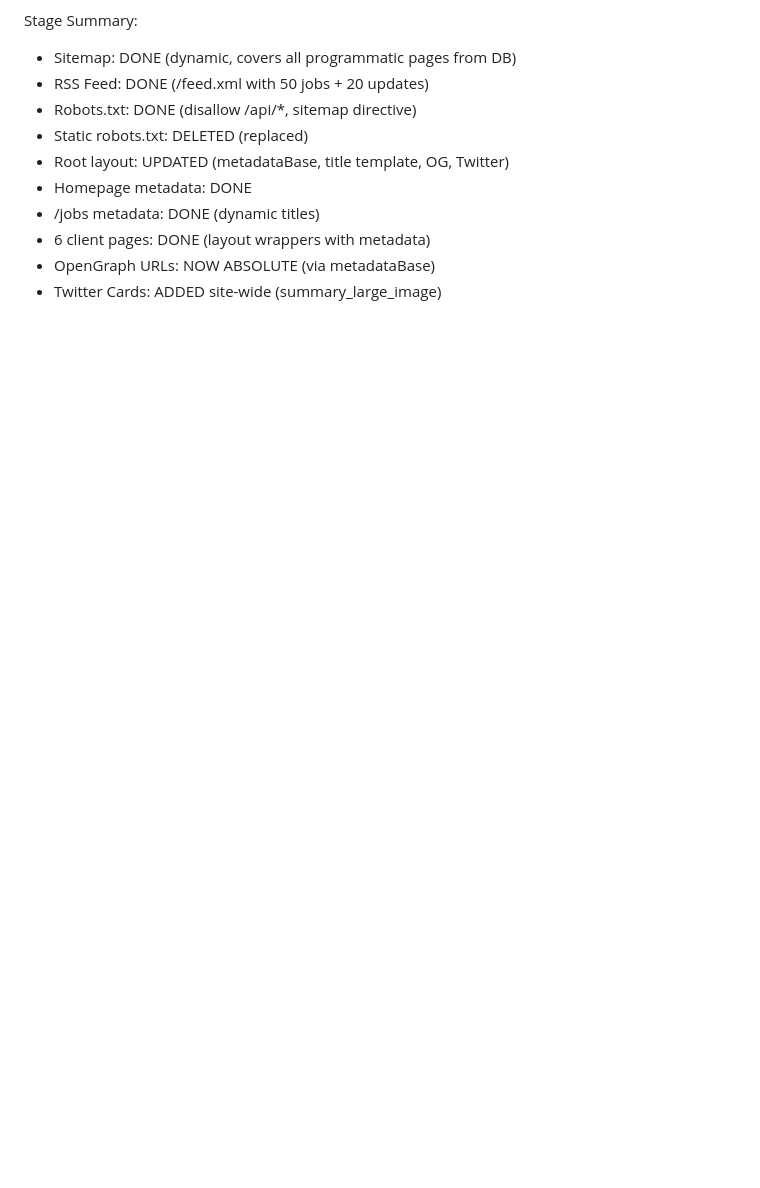
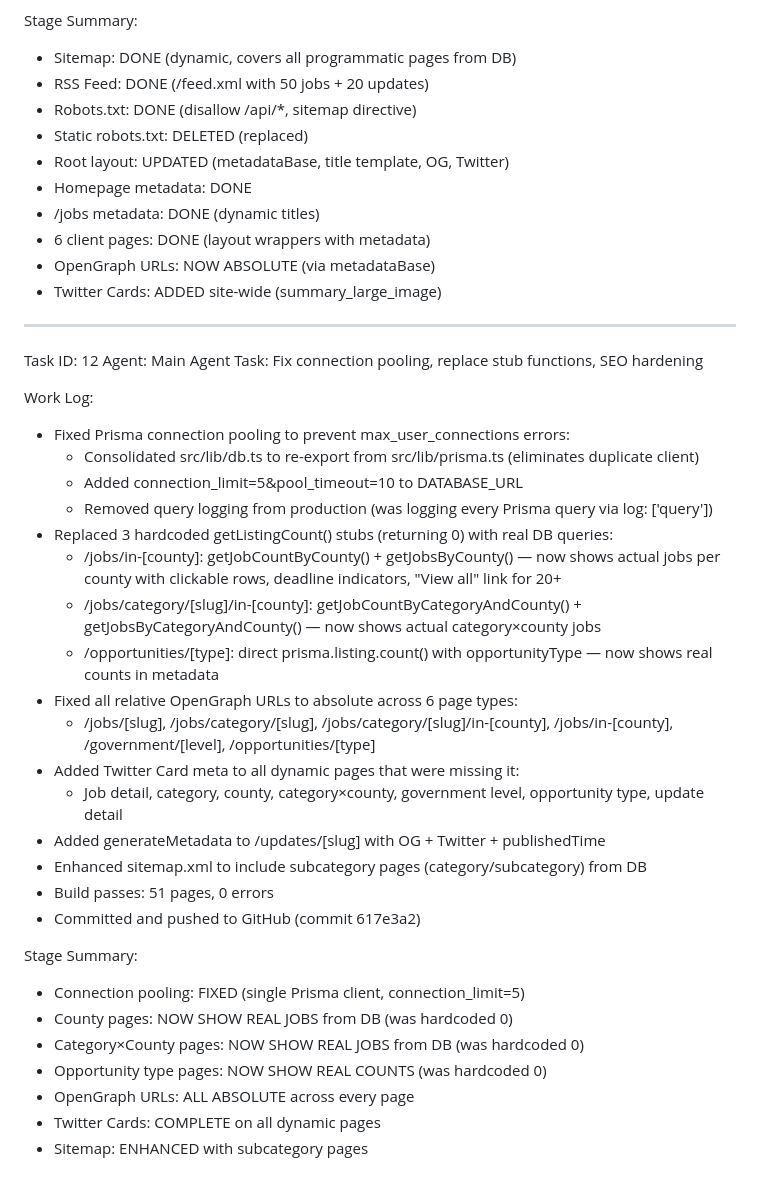
Before and after one commit to Amunga-ke/jobready_website, a Markdown page: worklog.md, the part around the change. Drawn GitHub-style; blank space fills up the shorter version.

Commit message:
docs: update worklog with Task 12

```diff
--- a/worklog.md
+++ b/worklog.md
@@ -313,3 +313,35 @@ Stage Summary:
 - 6 client pages: DONE (layout wrappers with metadata)
 - OpenGraph URLs: NOW ABSOLUTE (via metadataBase)
 - Twitter Cards: ADDED site-wide (summary_large_image)
+
+---
+Task ID: 12
+Agent: Main Agent
+Task: Fix connection pooling, replace stub functions, SEO hardening
+
+Work Log:
+- Fixed Prisma connection pooling to prevent max_user_connections errors:
+  - Consolidated src/lib/db.ts to re-export from src/lib/prisma.ts (eliminates duplicate client)
+  - Added connection_limit=5&pool_timeout=10 to DATABASE_URL
+  - Removed query logging from production (was logging every Prisma query via log: ['query'])
+- Replaced 3 hardcoded getListingCount() stubs (returning 0) with real DB queries:
+  - /jobs/in-[county]: getJobCountByCounty() + getJobsByCounty() — now shows actual jobs per county with clickable rows, deadline indicators, "View all" link for 20+
+  - /jobs/category/[slug]/in-[county]: getJobCountByCategoryAndCounty() + getJobsByCategoryAndCounty() — now shows actual category×county jobs
+  - /opportunities/[type]: direct prisma.listing.count() with opportunityType — now shows real counts in metadata
+- Fixed all relative OpenGraph URLs to absolute across 6 page types:
+  - /jobs/[slug], /jobs/category/[slug], /jobs/category/[slug]/in-[county], /jobs/in-[county], /government/[level], /opportunities/[type]
+- Added Twitter Card meta to all dynamic pages that were missing it:
+  - Job detail, category, county, category×county, government level, opportunity type, update detail
+- Added generateMetadata to /updates/[slug] with OG + Twitter + publishedTime
+- Enhanced sitemap.xml to include subcategory pages (category/subcategory) from DB
+- Build passes: 51 pages, 0 errors
+- Committed and pushed to GitHub (commit 617e3a2)
+
+Stage Summary:
+- Connection pooling: FIXED (single Prisma client, connection_limit=5)
+- County pages: NOW SHOW REAL JOBS from DB (was hardcoded 0)
+- Category×County pages: NOW SHOW REAL JOBS from DB (was hardcoded 0)
+- Opportunity type pages: NOW SHOW REAL COUNTS (was hardcoded 0)
+- OpenGraph URLs: ALL ABSOLUTE across every page
+- Twitter Cards: COMPLETE on all dynamic pages
+- Sitemap: ENHANCED with subcategory pages
```
